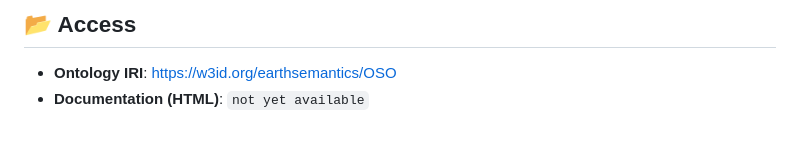
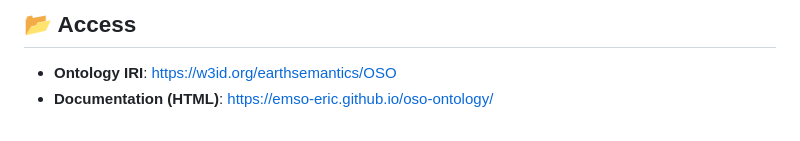
Before and after one commit to emso-eric/oso-ontology, a Markdown page: README.md, the part around the change. Rendered like a GitHub page.

Commit message:
Update README.md
add html url for documentation

```diff
--- a/README.md
+++ b/README.md
@@ -72,4 +72,4 @@ Further alignments with marine science ontologies (e.g., SOSA/SSN, ENVO, PROV-O)
 ## 📂 Access
 
 - **Ontology IRI**: [https://w3id.org/earthsemantics/OSO](https://w3id.org/earthsemantics/OSO)
-- **Documentation (HTML)**: `not yet available`
+- **Documentation (HTML)**: [https://emso-eric.github.io/oso-ontology/](https://emso-eric.github.io/oso-ontology/)
```
